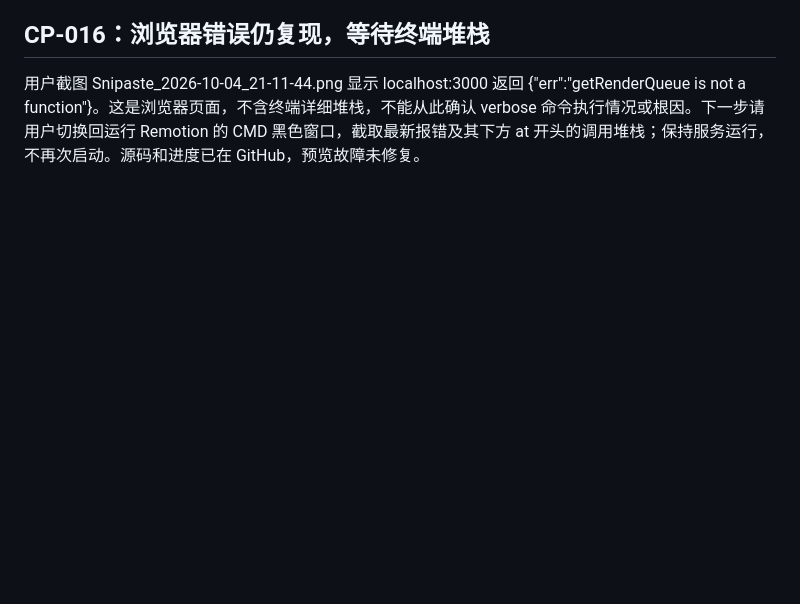
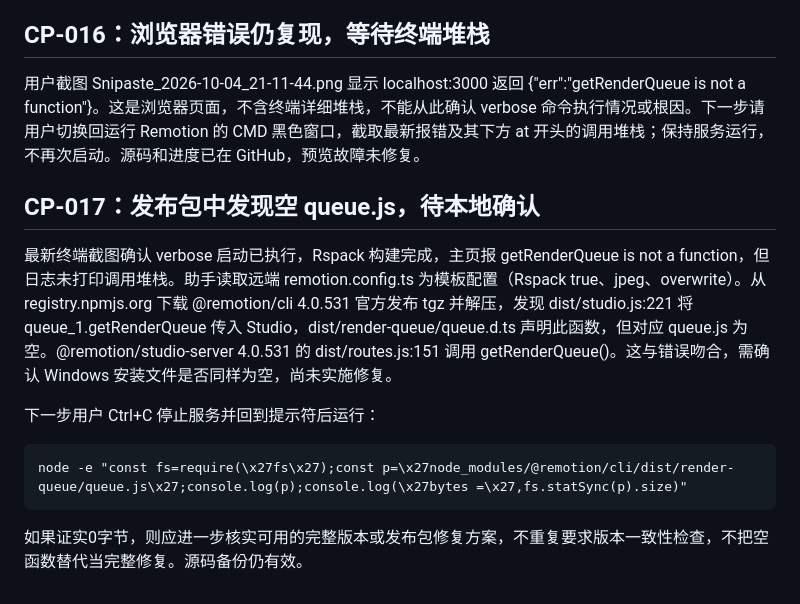
Before and after one commit to Traveller06/vibe-science, a Markdown page: vibe-science-progress.md, the part around one of its changes. Drawn GitHub-style; blank space fills up the shorter version.

Commit message:
docs: record empty queue module evidence and local verification CP-017

````diff
--- a/vibe-science-progress.md
+++ b/vibe-science-progress.md
@@ -184,3 +184,15 @@ git -c http.proxy=http://127.0.0.1:7897 push -u origin main
 ## CP-016：浏览器错误仍复现，等待终端堆栈
 
 用户截图 Snipaste_2026-10-04_21-11-44.png 显示 localhost:3000 返回 {"err":"getRenderQueue is not a function"}。这是浏览器页面，不含终端详细堆栈，不能从此确认 verbose 命令执行情况或根因。下一步请用户切换回运行 Remotion 的 CMD 黑色窗口，截取最新报错及其下方 at 开头的调用堆栈；保持服务运行，不再次启动。源码和进度已在 GitHub，预览故障未修复。
+
+## CP-017：发布包中发现空 queue.js，待本地确认
+
+最新终端截图确认 verbose 启动已执行，Rspack 构建完成，主页报 getRenderQueue is not a function，但日志未打印调用堆栈。助手读取远端 remotion.config.ts 为模板配置（Rspack true、jpeg、overwrite）。从 registry.npmjs.org 下载 @remotion/cli 4.0.531 官方发布 tgz 并解压，发现 dist/studio.js:221 将 queue_1.getRenderQueue 传入 Studio，dist/render-queue/queue.d.ts 声明此函数，但对应 queue.js 为空。@remotion/studio-server 4.0.531 的 dist/routes.js:151 调用 getRenderQueue()。这与错误吻合，需确认 Windows 安装文件是否同样为空，尚未实施修复。
+
+下一步用户 Ctrl+C 停止服务并回到提示符后运行：
+
+```bat
+node -e "const fs=require(\x27fs\x27);const p=\x27node_modules/@remotion/cli/dist/render-queue/queue.js\x27;console.log(p);console.log(\x27bytes =\x27,fs.statSync(p).size)"
+```
+
+如果证实0字节，则应进一步核实可用的完整版本或发布包修复方案，不重复要求版本一致性检查，不把空函数替代当完整修复。源码备份仍有效。
````
Also changed, not shown: other parts of vibe-science-progress.md (+1 -1 lines).
